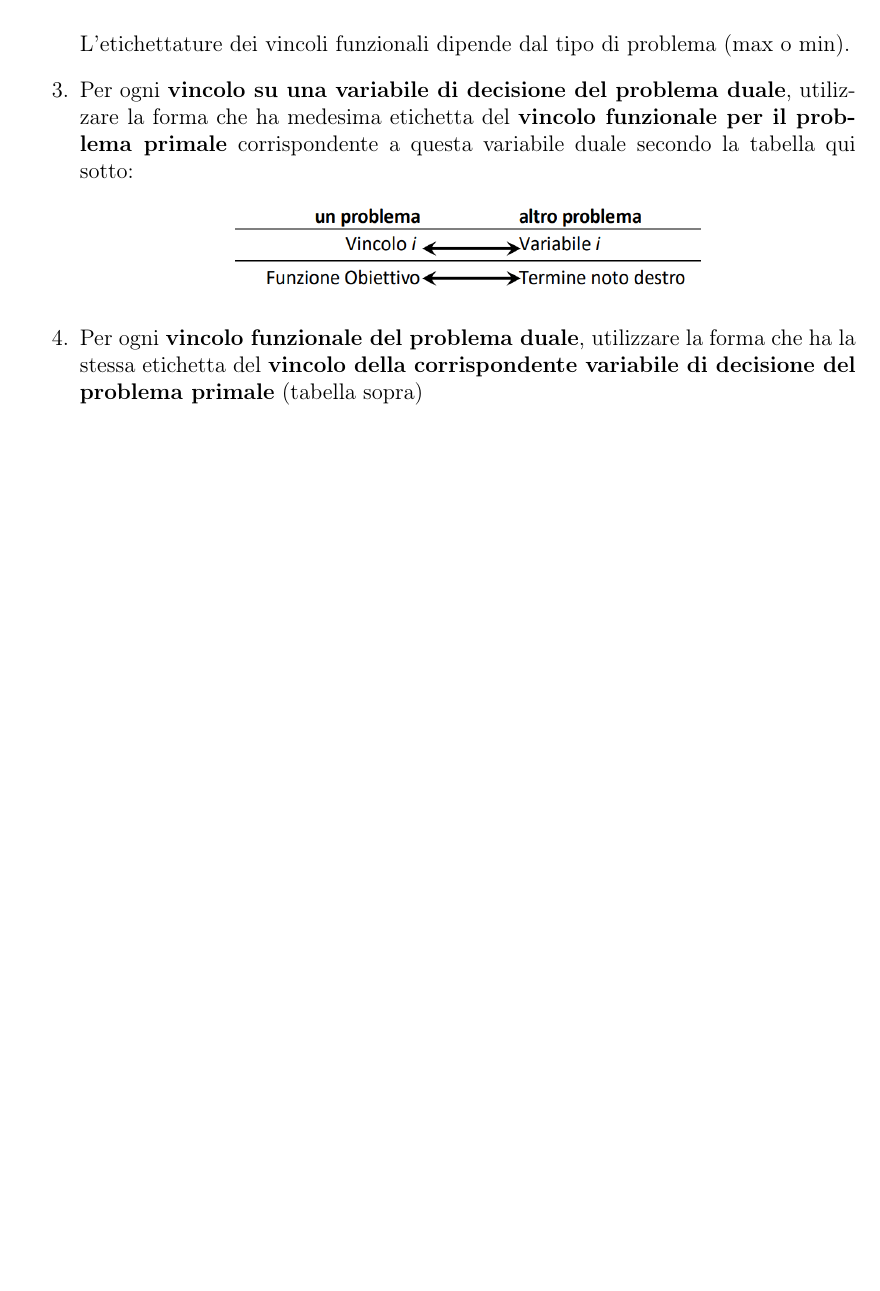
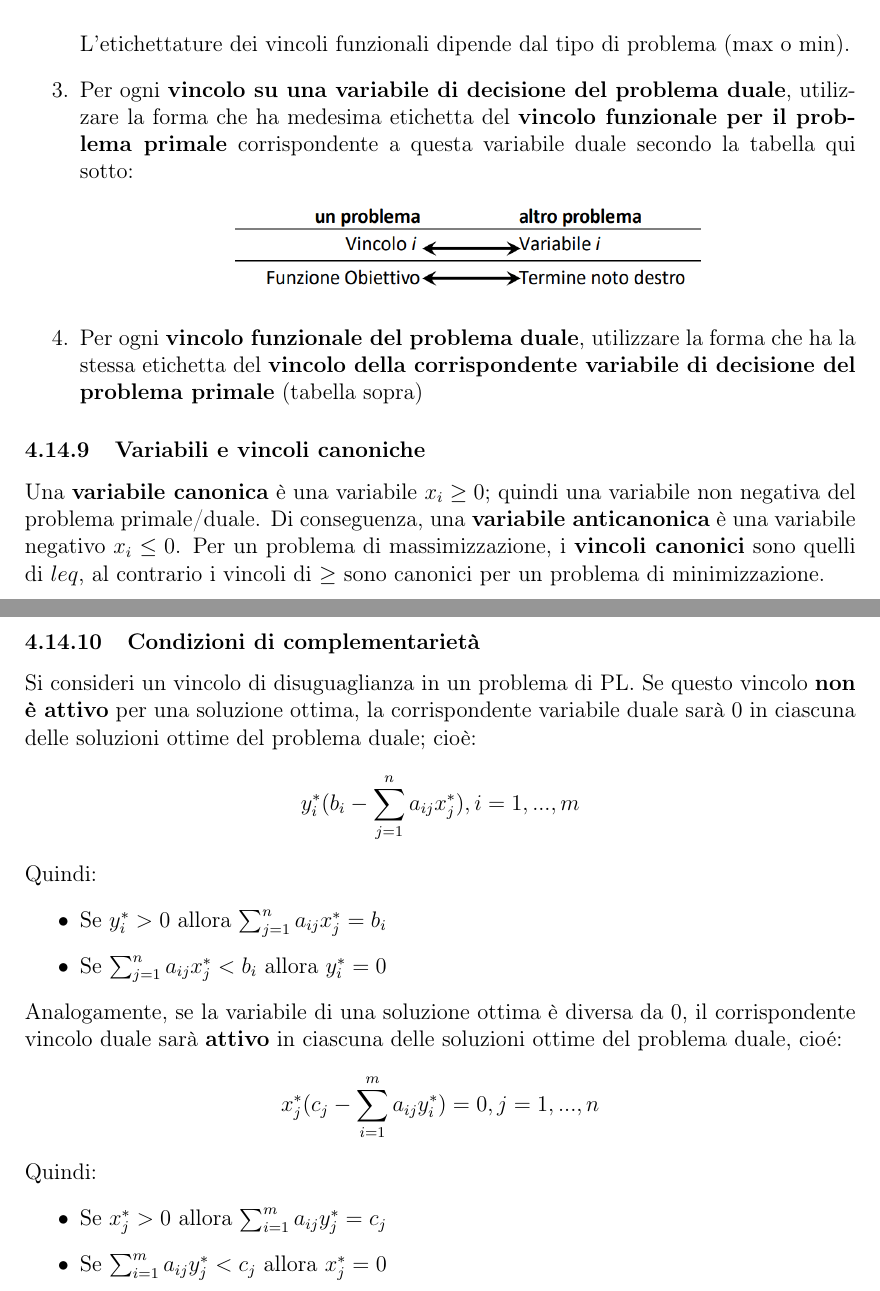
Before and after one commit to spitfire233/Notes, a LaTeX document (Ricerca operativa e pianificazione delle risorse/Ricerca operativa e pianificazione delle risorse.tex): part of page 60 of 60 before the commit and two parts of pages 60 and 61 of 61 after it, the two joined at a grey line, cut so that both start at the same text, the shorter picture padded with empty space. Compiled offline with pdfLaTeX.

Commit message:
Aggiunti criteri di complementarietà

```diff
--- a/Ricerca operativa e pianificazione delle risorse/Ricerca operativa e pianificazione delle risorse.tex
+++ b/Ricerca operativa e pianificazione delle risorse/Ricerca operativa e pianificazione delle risorse.tex
@@ -1565,5 +1565,26 @@ Il \textbf{metodo SOB (Sensibile-Odd-Bizarre)} è descrivibile come segue:
     \end{center}
     \item Per ogni \textbf{vincolo funzionale del problema duale}, utilizzare la forma che ha la stessa etichetta del \textbf{vincolo della corrispondente variabile di decisione del problema primale} (tabella sopra)
 \end{enumerate}
+\subsubsection{Variabili e vincoli canoniche}
+Una \textbf{variabile canonica} è una variabile $x_i \geq 0$; quindi una variabile non negativa del problema primale/duale.
+Di conseguenza, una \textbf{variabile anticanonica} è una variabile negativo $x_i \leq 0$.
+Per un problema di massimizzazione, i \textbf{vincoli canonici} sono quelli di $leq$, al contrario i vincoli di $\geq$ sono canonici
+per un problema di minimizzazione.
+\subsubsection{Condizioni di complementarietà}
+Si consideri un vincolo di disuguaglianza in un problema di PL. Se questo vincolo \textbf{non è attivo} per una soluzione ottima, la corrispondente
+variabile duale sarà 0 in ciascuna delle soluzioni ottime del problema duale; cioè:
+$$y_i^*(b_i - \sum_{j=1}^{n}a_{ij}x_j^*), i=1,...,m$$
+Quindi:
+\begin{itemize}
+    \item Se $y_i^* > 0$ allora $\sum_{j=1}^{n} a_{ij}x_j^* = b_i$
+    \item Se $\sum_{j=1}^{n} a_{ij}x_j^* < b_i$ allora $y_i^*=0$
+\end{itemize}
+Analogamente, se la variabile di una soluzione ottima è diversa da 0, il corrispondente vincolo duale sarà \textbf{attivo} in ciascuna delle soluzioni ottime del problema duale, cioé:
+$$x_j^*(c_j - \sum_{i=1}^{m}a_{ij}y_i^*)=0, j=1,...,n$$
+Quindi:
+\begin{itemize}
+    \item Se $x_j^* > 0$ allora $\sum_{i=1}^{m} a_{ij}y_j^* = c_j$
+    \item Se $\sum_{i=1}^{m} a_{ij}y_j^* < c_j$ allora $x_j^* = 0$
+\end{itemize}
 
 \end{document}
```
